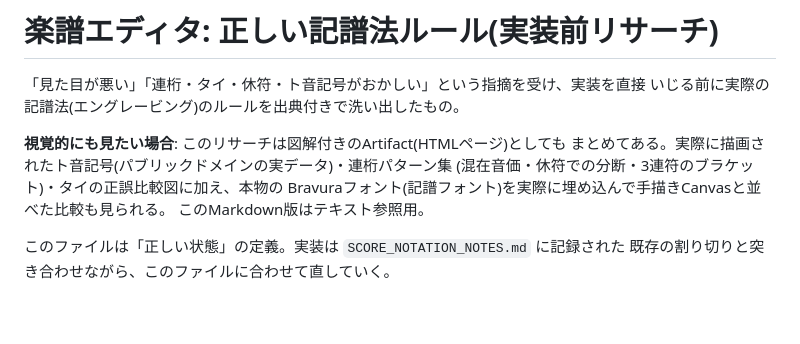
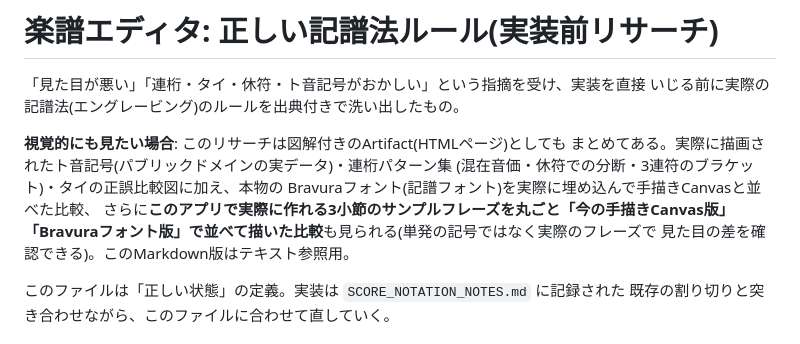
Before and after one commit to kentarouSr/chordwiki-live-viewer, a Markdown page: SCORE_ENGRAVING_RULES.md, the part around the change. Rendered like a GitHub page; blank space fills up the shorter version.

Commit message:
記譜法リサーチノート: サンプル楽譜比較への言及を追加
Artifact側にサンプルフレーズ(実際にアプリで作れる3小節)を手描きCanvas版と
Bravuraフォント版で並べて描いた比較を追加した(ユーザーからの「サンプルで
楽譜を書いてみて」というリクエストに対応)。その過程で、追加した図解の一部
(部分連桁・3連符のブラケット等)が上マージン不足でクリッピングされ見えなく
なっていたバグも発見・修正した。Markdown側はその存在への言及のみ追加。

Co-Authored-By: Claude Sonnet 5 <noreply@anthropic.com>

```diff
--- a/SCORE_ENGRAVING_RULES.md
+++ b/SCORE_ENGRAVING_RULES.md
@@ -6,8 +6,10 @@
 **視覚的にも見たい場合**: このリサーチは図解付きのArtifact(HTMLページ)としても
 まとめてある。実際に描画されたト音記号(パブリックドメインの実データ)・連桁パターン集
 (混在音価・休符での分断・3連符のブラケット)・タイの正誤比較図に加え、本物の
-Bravuraフォント(記譜フォント)を実際に埋め込んで手描きCanvasと並べた比較も見られる。
-このMarkdown版はテキスト参照用。
+Bravuraフォント(記譜フォント)を実際に埋め込んで手描きCanvasと並べた比較、
+さらに**このアプリで実際に作れる3小節のサンプルフレーズを丸ごと「今の手描きCanvas版」
+「Bravuraフォント版」で並べて描いた比較**も見られる(単発の記号ではなく実際のフレーズで
+見た目の差を確認できる)。このMarkdown版はテキスト参照用。
 
 このファイルは「正しい状態」の定義。実装は `SCORE_NOTATION_NOTES.md` に記録された
 既存の割り切りと突き合わせながら、このファイルに合わせて直していく。
```
